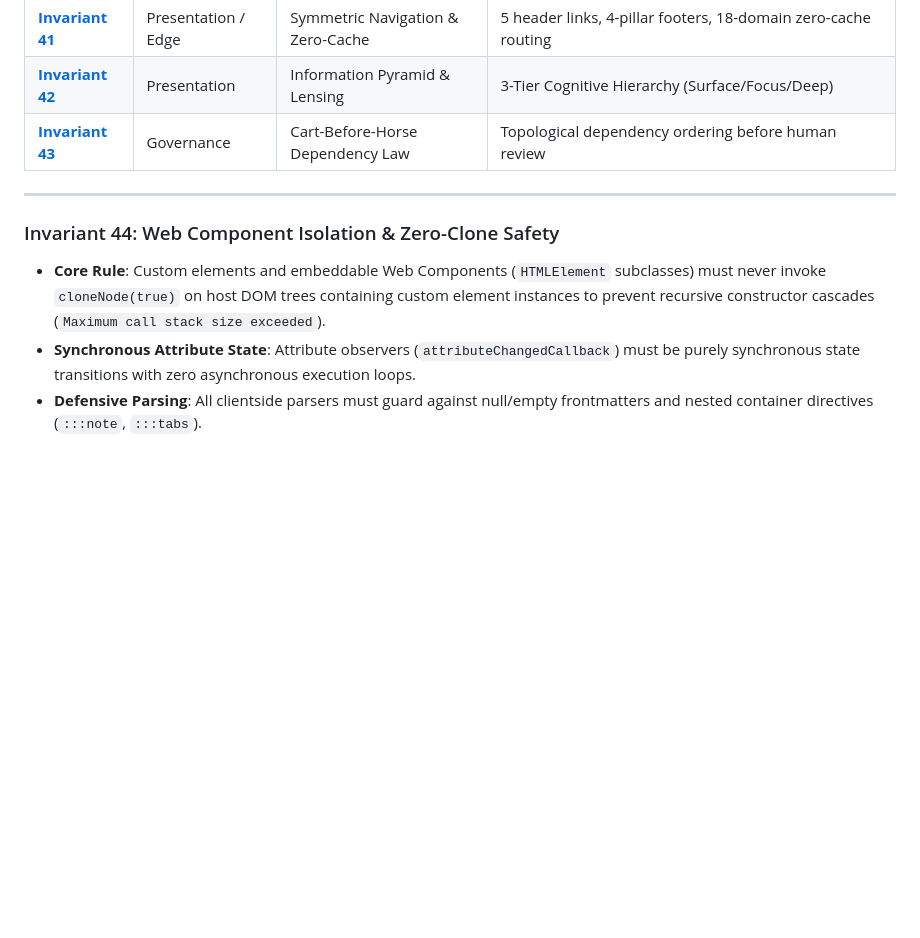
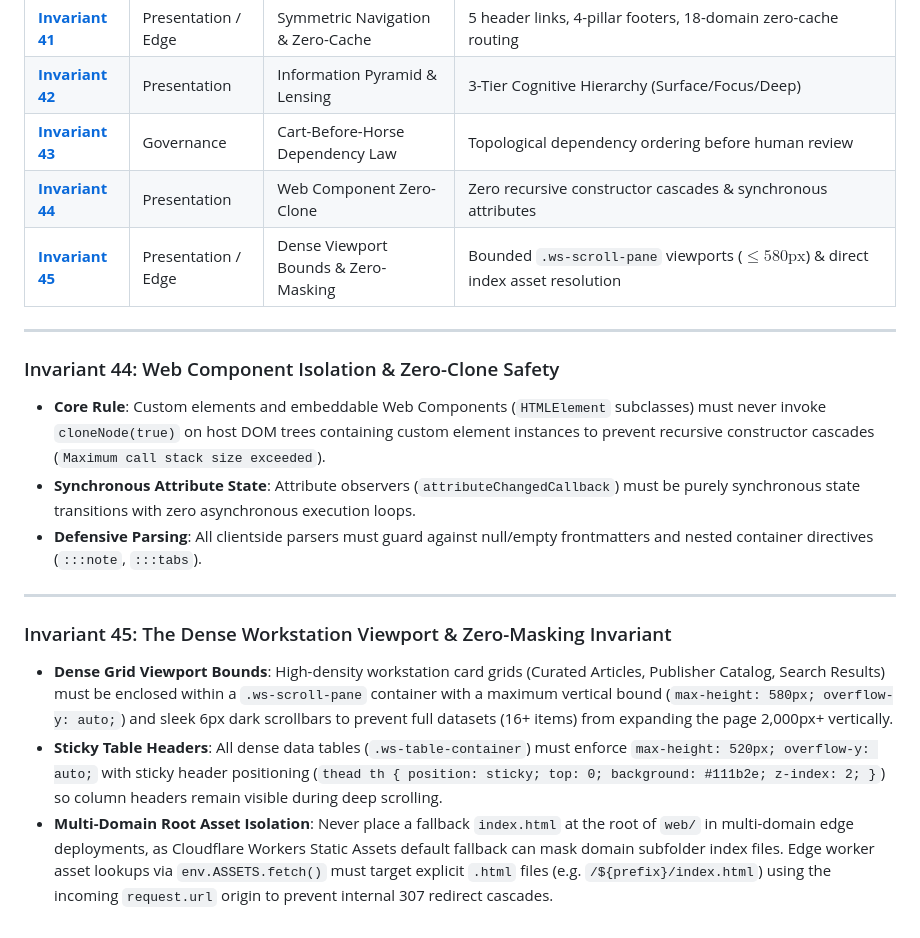
Before and after one commit to artibyrd/credence-docs, a Markdown page: docs/invariants.md, the part around the change. GitHub-like rendering; blank space fills up the shorter version.

Commit message:
docs(invariants): publish Invariant 45 and record v2.2.1 changelog

```diff
--- a/docs/invariants.md
+++ b/docs/invariants.md
@@ -340,9 +340,18 @@ flowchart TD
 | **[Invariant 41](#invariant-41)** | Presentation / Edge | Symmetric Navigation & Zero-Cache | 5 header links, 4-pillar footers, 18-domain zero-cache routing |
 | **[Invariant 42](#invariant-42)** | Presentation | Information Pyramid & Lensing | 3-Tier Cognitive Hierarchy (Surface/Focus/Deep) |
 | **[Invariant 43](#invariant-43)** | Governance | Cart-Before-Horse Dependency Law | Topological dependency ordering before human review |
+| **[Invariant 44](#invariant-44)** | Presentation | Web Component Zero-Clone | Zero recursive constructor cascades & synchronous attributes |
+| **[Invariant 45](#invariant-45)** | Presentation / Edge | Dense Viewport Bounds & Zero-Masking | Bounded `.ws-scroll-pane` viewports ($\le 580\text{px}$) & direct index asset resolution |
 ---
 
 ### Invariant 44: Web Component Isolation & Zero-Clone Safety
 - **Core Rule**: Custom elements and embeddable Web Components (`HTMLElement` subclasses) must never invoke `cloneNode(true)` on host DOM trees containing custom element instances to prevent recursive constructor cascades (`Maximum call stack size exceeded`).
 - **Synchronous Attribute State**: Attribute observers (`attributeChangedCallback`) must be purely synchronous state transitions with zero asynchronous execution loops.
 - **Defensive Parsing**: All clientside parsers must guard against null/empty frontmatters and nested container directives (`:::note`, `:::tabs`).
+
+---
+
+### Invariant 45: The Dense Workstation Viewport & Zero-Masking Invariant
+- **Dense Grid Viewport Bounds**: High-density workstation card grids (Curated Articles, Publisher Catalog, Search Results) must be enclosed within a `.ws-scroll-pane` container with a maximum vertical bound (`max-height: 580px; overflow-y: auto;`) and sleek 6px dark scrollbars to prevent full datasets (16+ items) from expanding the page 2,000px+ vertically.
+- **Sticky Table Headers**: All dense data tables (`.ws-table-container`) must enforce `max-height: 520px; overflow-y: auto;` with sticky header positioning (`thead th { position: sticky; top: 0; background: #111b2e; z-index: 2; }`) so column headers remain visible during deep scrolling.
+- **Multi-Domain Root Asset Isolation**: Never place a fallback `index.html` at the root of `web/` in multi-domain edge deployments, as Cloudflare Workers Static Assets default fallback can mask domain subfolder index files. Edge worker asset lookups via `env.ASSETS.fetch()` must target explicit `.html` files (e.g. `/${prefix}/index.html`) using the incoming `request.url` origin to prevent internal 307 redirect cascades.
```
Also changed, not shown: docs/changelog.md (+17 -1 lines), docs/roadmap.md (+1 -1 lines).
